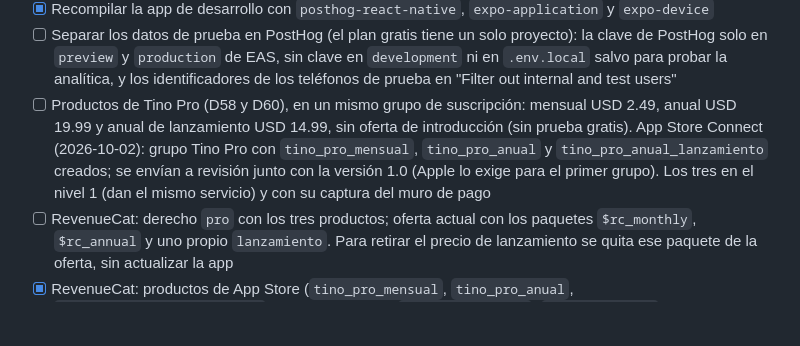
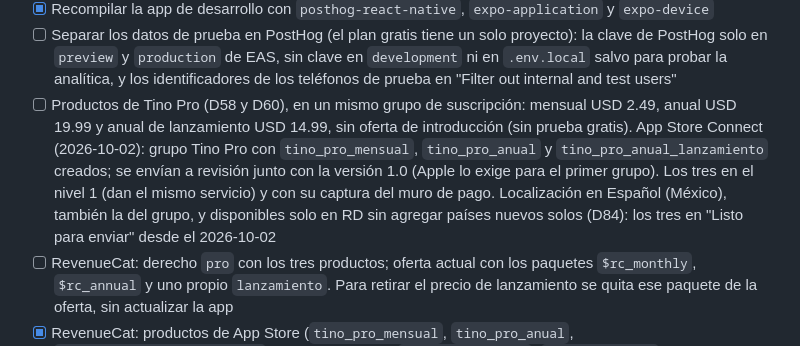
Before and after one commit to Andersonpolanco1/tino, a Markdown page: docs/progreso.md, the part around the change. GitHub-like rendering; blank space fills up the shorter version.

Commit message:
Anota los productos de App Store listos para enviar
Co-Authored-By: Claude Opus 5.5 <noreply@anthropic.com>

```diff
--- a/docs/progreso.md
+++ b/docs/progreso.md
@@ -212,7 +212,7 @@ Criterios de la especificación:
 - [x] Recompilar la app de desarrollo con `@sentry/react-native` (en local con `SENTRY_DISABLE_AUTO_UPLOAD=true` en `.env.local`)
 - [x] Recompilar la app de desarrollo con `posthog-react-native`, `expo-application` y `expo-device`
 - [ ] Separar los datos de prueba en PostHog (el plan gratis tiene un solo proyecto): la clave de PostHog solo en `preview` y `production` de EAS, sin clave en `development` ni en `.env.local` salvo para probar la analítica, y los identificadores de los teléfonos de prueba en "Filter out internal and test users"
-- [ ] Productos de Tino Pro (D58 y D60), en un mismo grupo de suscripción: mensual USD 2.49, anual USD 19.99 y anual de lanzamiento USD 14.99, sin oferta de introducción (sin prueba gratis). App Store Connect (2026-10-02): grupo Tino Pro con `tino_pro_mensual`, `tino_pro_anual` y `tino_pro_anual_lanzamiento` creados; se envían a revisión junto con la versión 1.0 (Apple lo exige para el primer grupo). Los tres en el nivel 1 (dan el mismo servicio) y con su captura del muro de pago
+- [ ] Productos de Tino Pro (D58 y D60), en un mismo grupo de suscripción: mensual USD 2.49, anual USD 19.99 y anual de lanzamiento USD 14.99, sin oferta de introducción (sin prueba gratis). App Store Connect (2026-10-02): grupo Tino Pro con `tino_pro_mensual`, `tino_pro_anual` y `tino_pro_anual_lanzamiento` creados; se envían a revisión junto con la versión 1.0 (Apple lo exige para el primer grupo). Los tres en el nivel 1 (dan el mismo servicio) y con su captura del muro de pago. Localización en Español (México), también la del grupo, y disponibles solo en RD sin agregar países nuevos solos (D84): los tres en "Listo para enviar" desde el 2026-10-02
 - [ ] RevenueCat: derecho `pro` con los tres productos; oferta actual con los paquetes `$rc_monthly`, `$rc_annual` y uno propio `lanzamiento`. Para retirar el precio de lanzamiento se quita ese paquete de la oferta, sin actualizar la app
 - [x] RevenueCat: productos de App Store (`tino_pro_mensual`, `tino_pro_anual`, `tino_pro_anual_lanzamiento`) y de Google Play (`tino_pro:mensual`, `tino_pro:anual`, `tino_pro:anual-lanzamiento`) creados a mano en RevenueCat el 2026-10-02, en el derecho `pro` y en los tres paquetes de la oferta `default`. Se crearon sin leer las tiendas, porque faltan las credenciales (pendiente siguiente): hay que confirmar que existen y sus precios cuando estén
 - [x] RevenueCat, credenciales de las tiendas (2026-10-02): (1) Google Play: la cuenta de servicio de `tino-play` está cargada pero sin permisos; en Play Console > Usuarios y permisos, darle acceso a Tino con "Ver información de la app", "Ver datos financieros, pedidos y respuestas de encuestas de cancelación" y "Gestionar pedidos y suscripciones". Sin esto RevenueCat no valida compras de Android. Hecho el 2026-10-02 (cuenta `revenuecat-tino@tino-play.iam.gserviceaccount.com` invitada con los tres permisos); falta ver las credenciales en verde en RevenueCat, que puede tardar hasta 36 horas. (2) App Store: falta la clave de la API de App Store Connect (rol App Manager, el `.p8` fuera del repositorio) para importar y verificar productos; la clave de compras dentro de la app ya está. Después, pedir a RevenueCat que compruebe que los seis productos existen en las tiendas Las dos quedaron funcionando el 2026-10-02: RevenueCat lee los seis productos con los precios de D58 (USD 2.49, 19.99 y 14.99; en RD los mismos)
```
